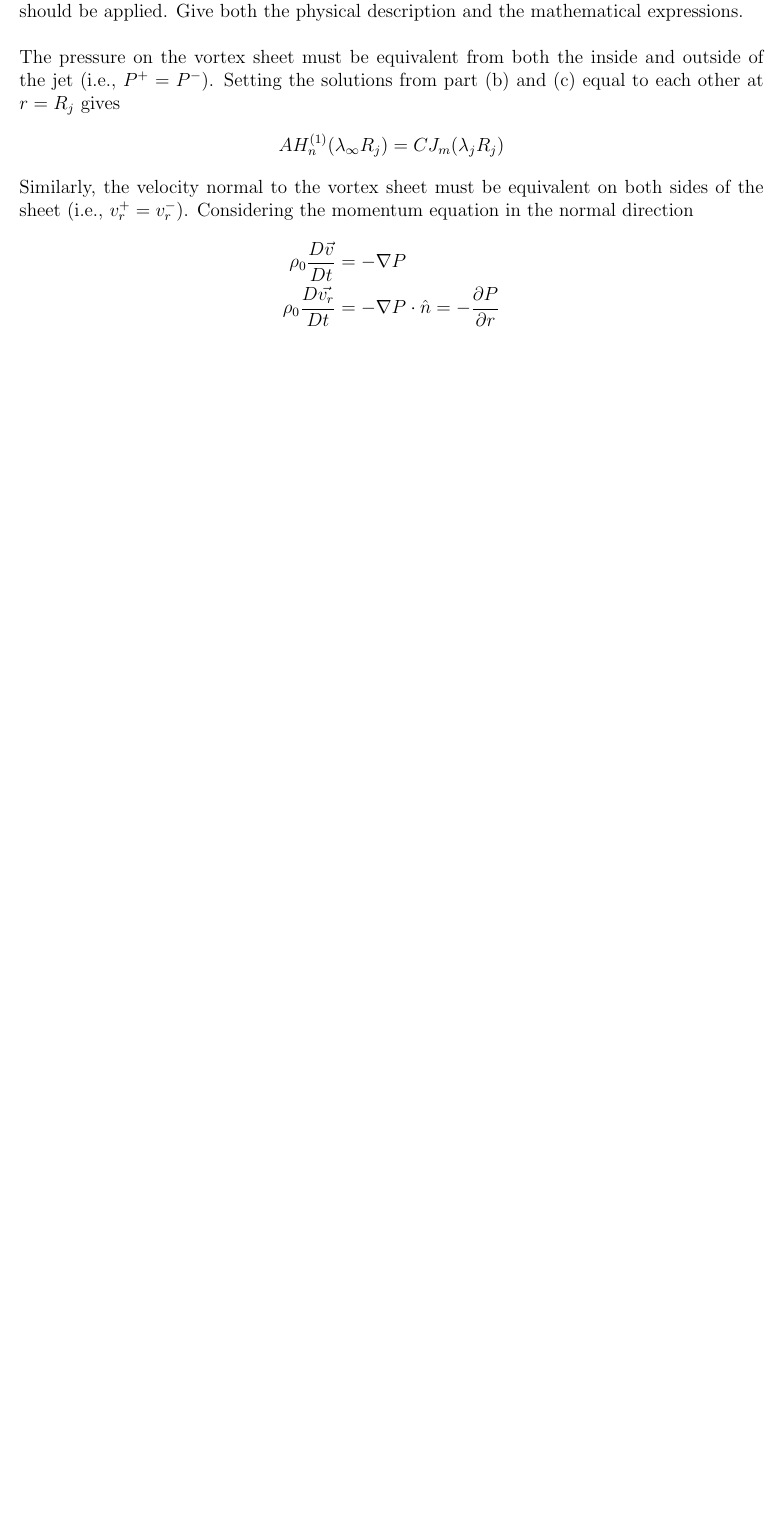
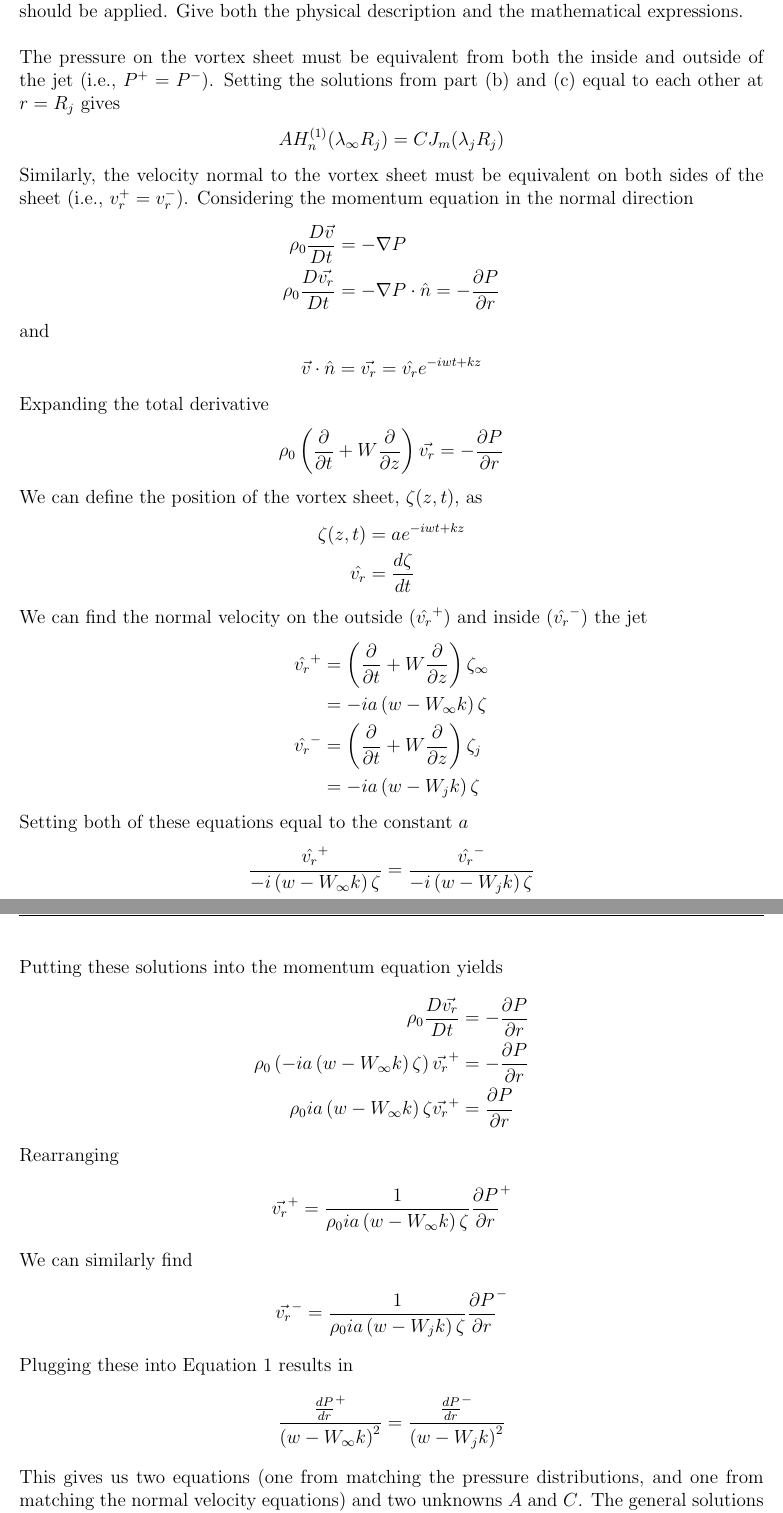
Before and after one commit to karasinski/MAE-298-Aeroacoustics, a LaTeX problem sheet (Homework2/tex/homework2.tex): part of page 8 of 8 before the commit and two parts of pages 8 and 9 of 9 after it, the two joined at a grey line, cut so that both start at the same text, the shorter picture padded with empty space. Compiled offline with pdfLaTeX.

Commit message:
finish part d

```diff
--- a/Homework2/tex/homework2.tex
+++ b/Homework2/tex/homework2.tex
@@ -233,7 +232,51 @@ A H_n^{(1)} (\lambda_{\infty} R_j) = C J_m (\lambda_j R_j)
 Similarly, the velocity normal to the vortex sheet must be equivalent on both sides of the sheet (i.e., $v_r^+ = v_r^-$). Considering the momentum equation in the normal direction
 \begin{align*}
 \rho_0 \dfrac{D \vec{v}}{D t} &= - \nabla P \\
-\rho_0 \dfrac{D \vec{v_r}}{D t} &= - \nabla P \cdot \hat{n} = -\dfrac{\partial P}{\partial r} \\
+\rho_0 \dfrac{D \vec{v_r}}{D t} &= - \nabla P \cdot \hat{n} = -\dfrac{\partial P}{\partial r}
 \end{align*}
+and
+\begin{align*}
+\vec{v} \cdot \hat{n} = \vec{v_r} = \hat{v_r} e^{-i w t + k z}
+\end{align*}
+Expanding the total derivative
+\begin{align*}
+\rho_0 \left( \dfrac{\partial}{\partial t} + W \dfrac{\partial}{\partial z} \right) \vec{v_r} &= -\dfrac{\partial P}{\partial r}
+\end{align*}
+We can define the position of the vortex sheet, $\zeta(z, t)$, as
+\begin{align*}
+\zeta(z, t) &= a e^{-i w t + k z} \\
+\hat{v_r} &= \dfrac{d \zeta}{d t}
+\end{align*}
+We can find the normal velocity on the outside ($\hat{v_r}^+$) and inside ($\hat{v_r}^-$) the jet
+\begin{align*}
+\hat{v_r}^+ &= \left( \dfrac{\partial}{\partial t} + W \dfrac{\partial}{\partial z} \right) \zeta_{\infty} \\
+&= -i a \left( w - W_{\infty} k \right) \zeta \\
+\hat{v_r}^- &= \left( \dfrac{\partial}{\partial t} + W \dfrac{\partial}{\partial z} \right) \zeta_{j} \\
+&= -i a \left( w - W_{j} k \right) \zeta
+\end{align*}
+Setting both of these equations equal to the constant $a$
+\begin{align}
+\dfrac{\hat{v_r}^+}{-i \left( w - W_{\infty} k \right) \zeta} &= \dfrac{\hat{v_r}^-}{-i \left( w - W_{j} k \right) \zeta} \nonumber \\
+\dfrac{\hat{v_r}^+}{\left( w - W_{\infty} k \right)} &= \dfrac{\hat{v_r}^-}{\left( w - W_{j} k \right)}
+\end{align}
+Putting these solutions into the momentum equation yields
+\begin{align*}
+\rho_0 \dfrac{D \vec{v_r}}{D t} &= -\dfrac{\partial P}{\partial r} \\
+\rho_0 \left( -i a \left( w - W_{\infty} k \right) \zeta \right) \vec{v_r}^+ &= - \dfrac{\partial P}{\partial r} \\
+\rho_0 i a \left( w - W_{\infty} k \right) \zeta \vec{v_r}^+ &= \dfrac{\partial P}{\partial r}
+\end{align*}
+Rearranging
+\begin{align*}
+\vec{v_r}^+ &= \dfrac{1}{\rho_0 i a \left( w - W_{\infty} k \right) \zeta } \dfrac{\partial P}{\partial r}^+
+\end{align*}
+We can similarly find
+\begin{align*}
+\vec{v_r}^- &= \dfrac{1}{\rho_0 i a \left( w - W_{j} k \right) \zeta } \dfrac{\partial P}{\partial r}^-
+\end{align*}
+Plugging these into Equation~1 results in
+\begin{align*}
+\dfrac{\frac{dP}{dr}^+}{\left( w - W_{\infty} k \right)^2} &= \dfrac{\frac{dP}{dr}^-}{\left( w - W_{j} k \right)^2}
+\end{align*}
+This gives us two equations (one from matching the pressure distributions, and one from matching the normal velocity equations) and two unknowns $A$ and $C$. The general solutions found in parts (b) and (c) can be uniquely solved by setting these two equations equal to each other.
 
 \end{document}
```
Also changed, not shown: Homework2/tex/homework2.pdf, Homework2/tex/homework2.tex (1 more changed lines).
